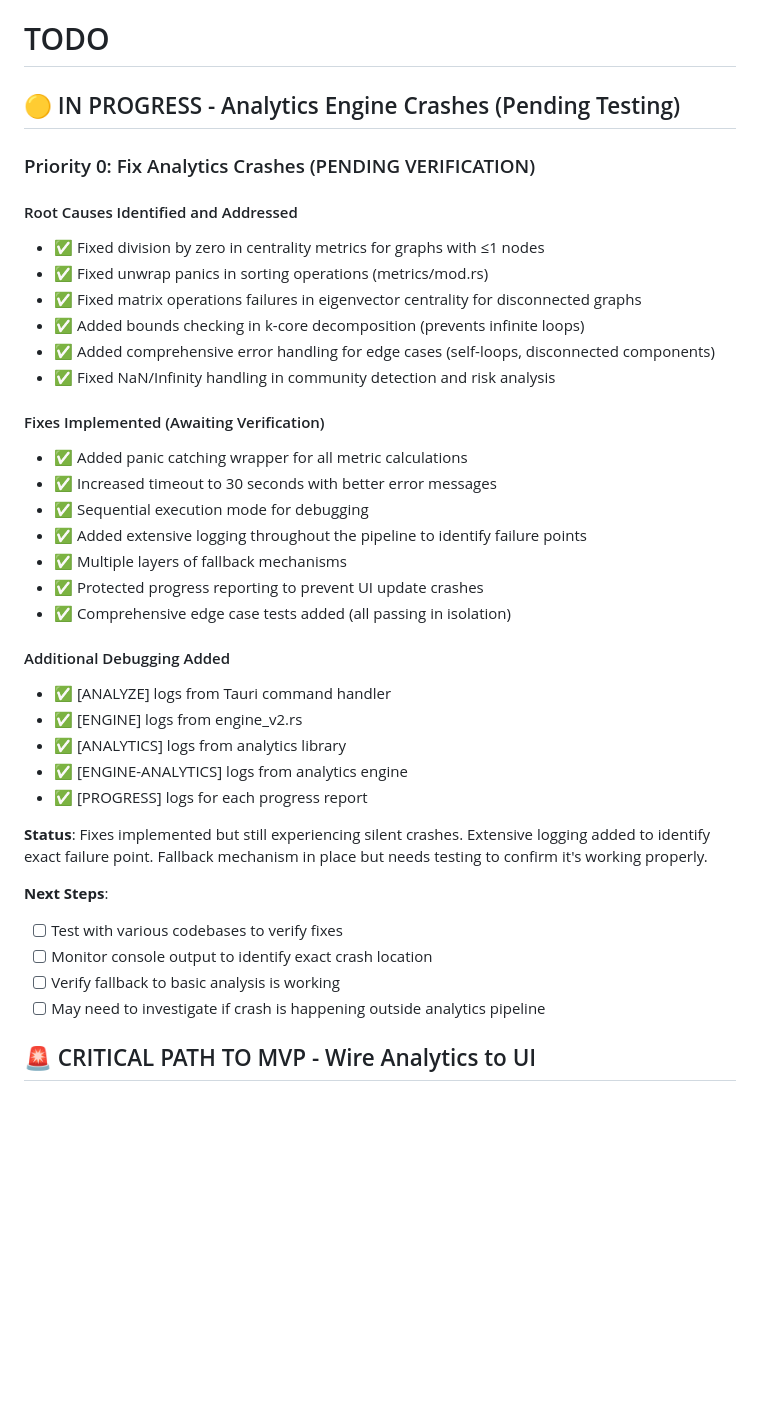
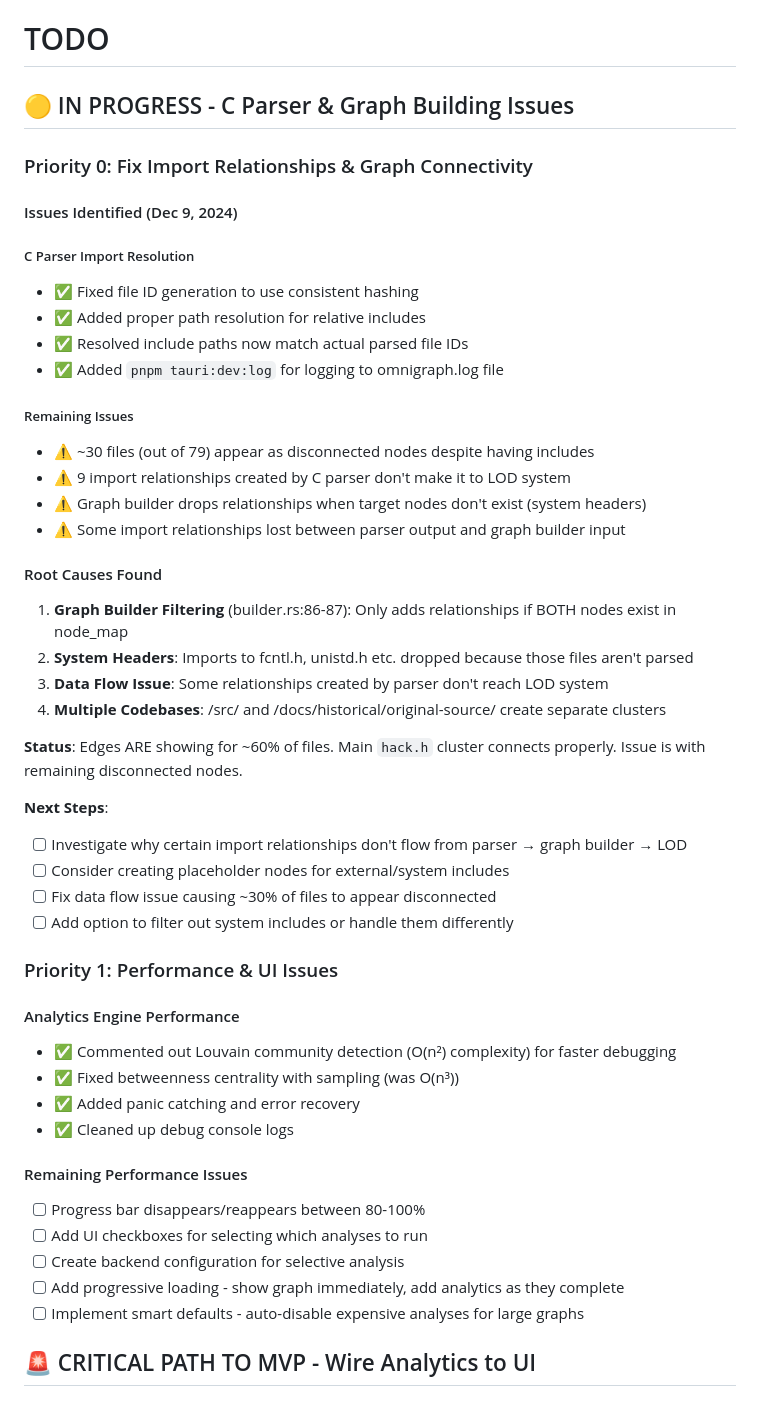
Before and after one commit to Critlist/omnigraph, a Markdown page: TODO.md, the part around the change. GitHub-like rendering; blank space fills up the shorter version.

```diff
--- a/TODO.md
+++ b/TODO.md
@@ -1,43 +1,52 @@
 # TODO
 
-## 🟡 IN PROGRESS - Analytics Engine Crashes (Pending Testing)
+## 🟡 IN PROGRESS - C Parser & Graph Building Issues
 
-### Priority 0: Fix Analytics Crashes (PENDING VERIFICATION)
+### Priority 0: Fix Import Relationships & Graph Connectivity
 
-#### Root Causes Identified and Addressed
+#### Issues Identified (Dec 9, 2024)
 
-- ✅ Fixed division by zero in centrality metrics for graphs with ≤1 nodes
-- ✅ Fixed unwrap panics in sorting operations (metrics/mod.rs)
-- ✅ Fixed matrix operations failures in eigenvector centrality for disconnected graphs
-- ✅ Added bounds checking in k-core decomposition (prevents infinite loops)
-- ✅ Added comprehensive error handling for edge cases (self-loops, disconnected components)
-- ✅ Fixed NaN/Infinity handling in community detection and risk analysis
+##### C Parser Import Resolution
+- ✅ Fixed file ID generation to use consistent hashing
+- ✅ Added proper path resolution for relative includes
+- ✅ Resolved include paths now match actual parsed file IDs
+- ✅ Added `pnpm tauri:dev:log` for logging to omnigraph.log file
 
-#### Fixes Implemented (Awaiting Verification)
+##### Remaining Issues
+- ⚠️ ~30 files (out of 79) appear as disconnected nodes despite having includes
+- ⚠️ 9 import relationships created by C parser don't make it to LOD system
+- ⚠️ Graph builder drops relationships when target nodes don't exist (system headers)
+- ⚠️ Some import relationships lost between parser output and graph builder input
 
-- ✅ Added panic catching wrapper for all metric calculations
-- ✅ Increased timeout to 30 seconds with better error messages
-- ✅ Sequential execution mode for debugging
-- ✅ Added extensive logging throughout the pipeline to identify failure points
-- ✅ Multiple layers of fallback mechanisms
-- ✅ Protected progress reporting to prevent UI update crashes
-- ✅ Comprehensive edge case tests added (all passing in isolation)
+#### Root Causes Found
 
-#### Additional Debugging Added
+1. **Graph Builder Filtering** (builder.rs:86-87): Only adds relationships if BOTH nodes exist in node_map
+2. **System Headers**: Imports to fcntl.h, unistd.h etc. dropped because those files aren't parsed
+3. **Data Flow Issue**: Some relationships created by parser don't reach LOD system
+4. **Multiple Codebases**: /src/ and /docs/historical/original-source/ create separate clusters
 
-- ✅ [ANALYZE] logs from Tauri command handler
-- ✅ [ENGINE] logs from engine_v2.rs
-- ✅ [ANALYTICS] logs from analytics library
-- ✅ [ENGINE-ANALYTICS] logs from analytics engine
-- ✅ [PROGRESS] logs for each progress report
-
-**Status**: Fixes implemented but still experiencing silent crashes. Extensive logging added to identify exact failure point. Fallback mechanism in place but needs testing to confirm it's working properly.
+**Status**: Edges ARE showing for ~60% of files. Main `hack.h` cluster connects properly. Issue is with remaining disconnected nodes.
 
 **Next Steps**:
-- [ ] Test with various codebases to verify fixes
-- [ ] Monitor console output to identify exact crash location
-- [ ] Verify fallback to basic analysis is working
-- [ ] May need to investigate if crash is happening outside analytics pipeline
+- [ ] Investigate why certain import relationships don't flow from parser → graph builder → LOD
+- [ ] Consider creating placeholder nodes for external/system includes
+- [ ] Fix data flow issue causing ~30% of files to appear disconnected
+- [ ] Add option to filter out system includes or handle them differently
+
+### Priority 1: Performance & UI Issues
+
+#### Analytics Engine Performance
+- ✅ Commented out Louvain community detection (O(n²) complexity) for faster debugging
+- ✅ Fixed betweenness centrality with sampling (was O(n³))
+- ✅ Added panic catching and error recovery
+- ✅ Cleaned up debug console logs
+
+#### Remaining Performance Issues
+- [ ] Progress bar disappears/reappears between 80-100%
+- [ ] Add UI checkboxes for selecting which analyses to run
+- [ ] Create backend configuration for selective analysis
+- [ ] Add progressive loading - show graph immediately, add analytics as they complete
+- [ ] Implement smart defaults - auto-disable expensive analyses for large graphs
 
 ## 🚨 CRITICAL PATH TO MVP - Wire Analytics to UI
 
```
